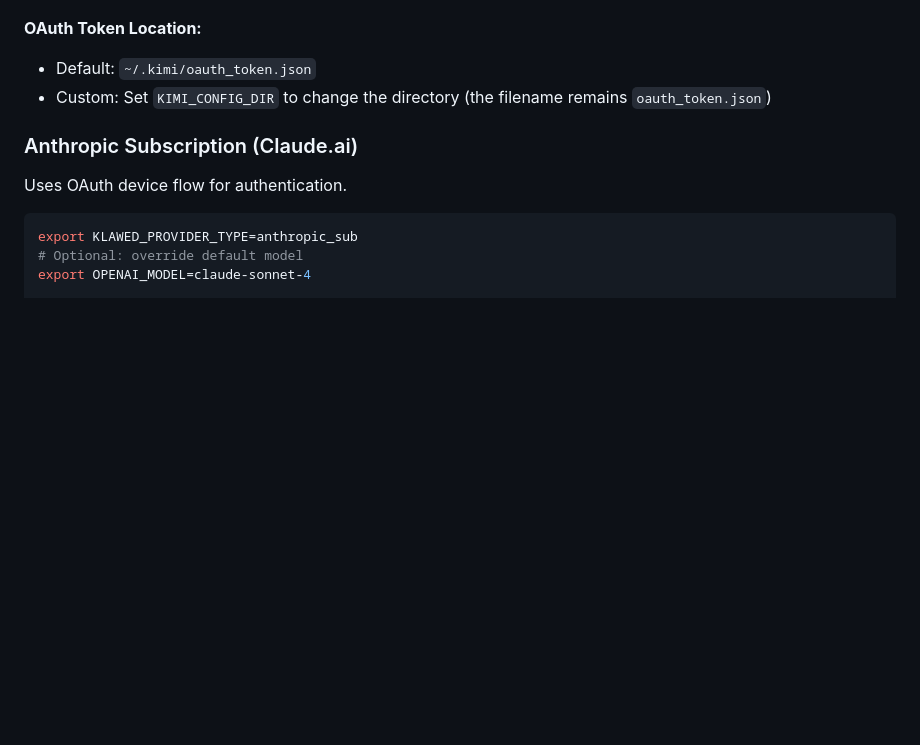
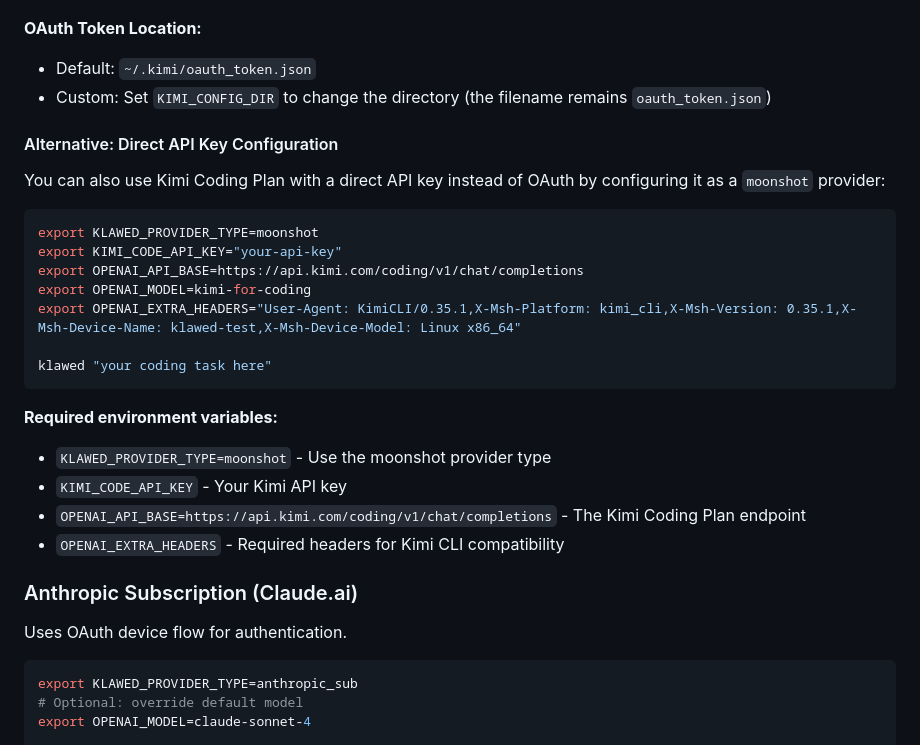
Before and after one commit to nmnduy/klawed, a Markdown page: docs/provider-env-vars.md, the part around the change. GitHub-like rendering; blank space fills up the shorter version.

Commit message:
docs: add kim coding plan direct api key configuration via env vars

````diff
--- a/docs/provider-env-vars.md
+++ b/docs/provider-env-vars.md
@@ -61,6 +61,26 @@ klawed "your coding task here"
 **OAuth Token Location:**
 - Default: `~/.kimi/oauth_token.json`
 - Custom: Set `KIMI_CONFIG_DIR` to change the directory (the filename remains `oauth_token.json`)
+
+#### Alternative: Direct API Key Configuration
+
+You can also use Kimi Coding Plan with a direct API key instead of OAuth by configuring it as a `moonshot` provider:
+
+```bash
+export KLAWED_PROVIDER_TYPE=moonshot
+export KIMI_CODE_API_KEY="your-api-key"
+export OPENAI_API_BASE=https://api.kimi.com/coding/v1/chat/completions
+export OPENAI_MODEL=kimi-for-coding
+export OPENAI_EXTRA_HEADERS="User-Agent: KimiCLI/0.35.1,X-Msh-Platform: kimi_cli,X-Msh-Version: 0.35.1,X-Msh-Device-Name: klawed-test,X-Msh-Device-Model: Linux x86_64"
+
+klawed "your coding task here"
+```
+
+**Required environment variables:**
+- `KLAWED_PROVIDER_TYPE=moonshot` - Use the moonshot provider type
+- `KIMI_CODE_API_KEY` - Your Kimi API key
+- `OPENAI_API_BASE=https://api.kimi.com/coding/v1/chat/completions` - The Kimi Coding Plan endpoint
+- `OPENAI_EXTRA_HEADERS` - Required headers for Kimi CLI compatibility
 
 ### Anthropic Subscription (Claude.ai)
 
````
